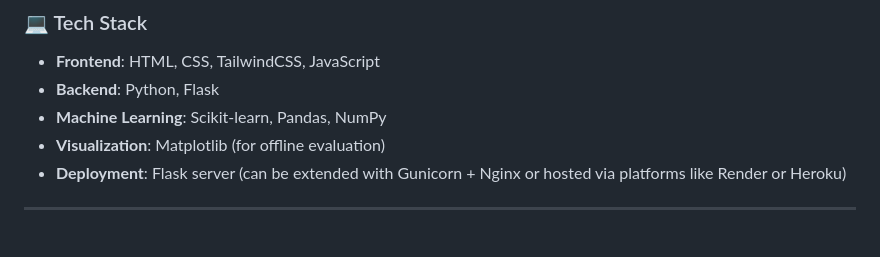
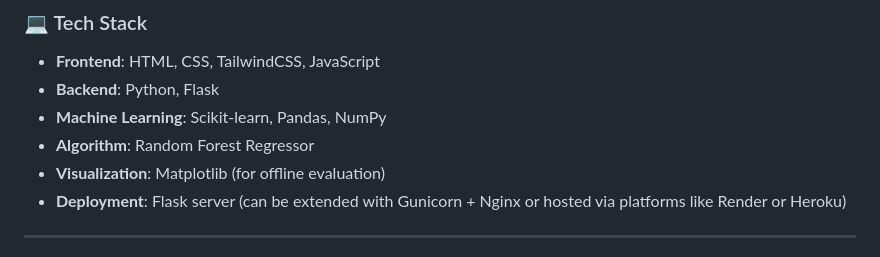
Before and after one commit to Saptakcodes/Employee-Salary-Prediction-Full-Stack-WebApp, a Markdown page: README.md, the part around the change. GitHub-like rendering.

```diff
--- a/README.md
+++ b/README.md
@@ -61,6 +61,7 @@ This system follows an **end-to-end machine learning pipeline**, which includes:
 - **Frontend**: HTML, CSS, TailwindCSS, JavaScript
 - **Backend**: Python, Flask
 - **Machine Learning**: Scikit-learn, Pandas, NumPy
+- **Algorithm**: Random Forest Regressor
 - **Visualization**: Matplotlib (for offline evaluation)
 - **Deployment**: Flask server (can be extended with Gunicorn + Nginx or hosted via platforms like Render or Heroku)
 
```
